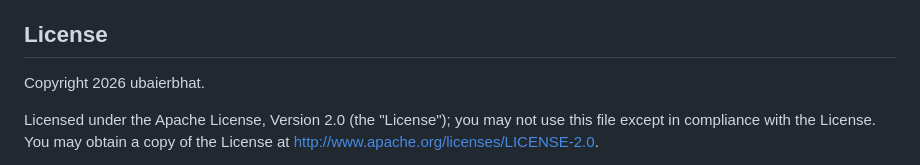
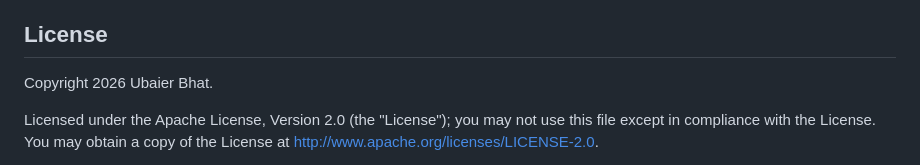
Before and after one commit to ubaierbhat/scanner-keyboard, a Markdown page: README.md, the part around the change. GitHub-like rendering.

Commit message:
docs: set copyright holder to Ubaier Bhat

```diff
--- a/README.md
+++ b/README.md
@@ -112,7 +112,7 @@ keyboard — this is intentional, so no camera ever stays open "by surprise".
 
 ## License
 
-Copyright 2026 ubaierbhat.
+Copyright 2026 Ubaier Bhat.
 
 Licensed under the Apache License, Version 2.0 (the "License"); you may not use
 this file except in compliance with the License. You may obtain a copy of the
```
